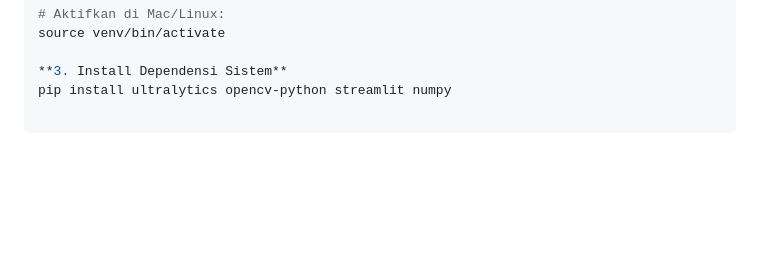
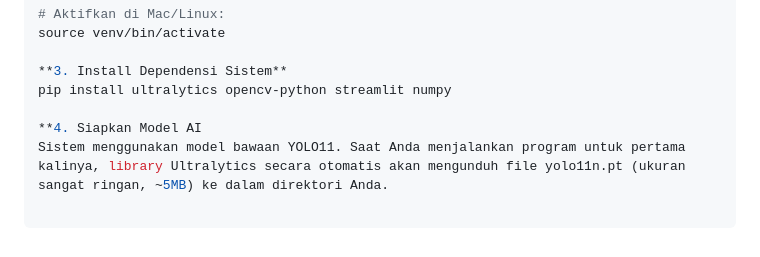
Before and after one commit to al1prahman/SmartCounter-Koperasi, a Markdown page: README.md, the part around the change. GitHub-like rendering; blank space fills up the shorter version.

Commit message:
fix: add instructions for AI model setup in README

```diff
--- a/README.md
+++ b/README.md
@@ -60,3 +60,6 @@ source venv/bin/activate
 
 **3. Install Dependensi Sistem**
 pip install ultralytics opencv-python streamlit numpy
+
+**4. Siapkan Model AI
+Sistem menggunakan model bawaan YOLO11. Saat Anda menjalankan program untuk pertama kalinya, library Ultralytics secara otomatis akan mengunduh file yolo11n.pt (ukuran sangat ringan, ~5MB) ke dalam direktori Anda.
```
